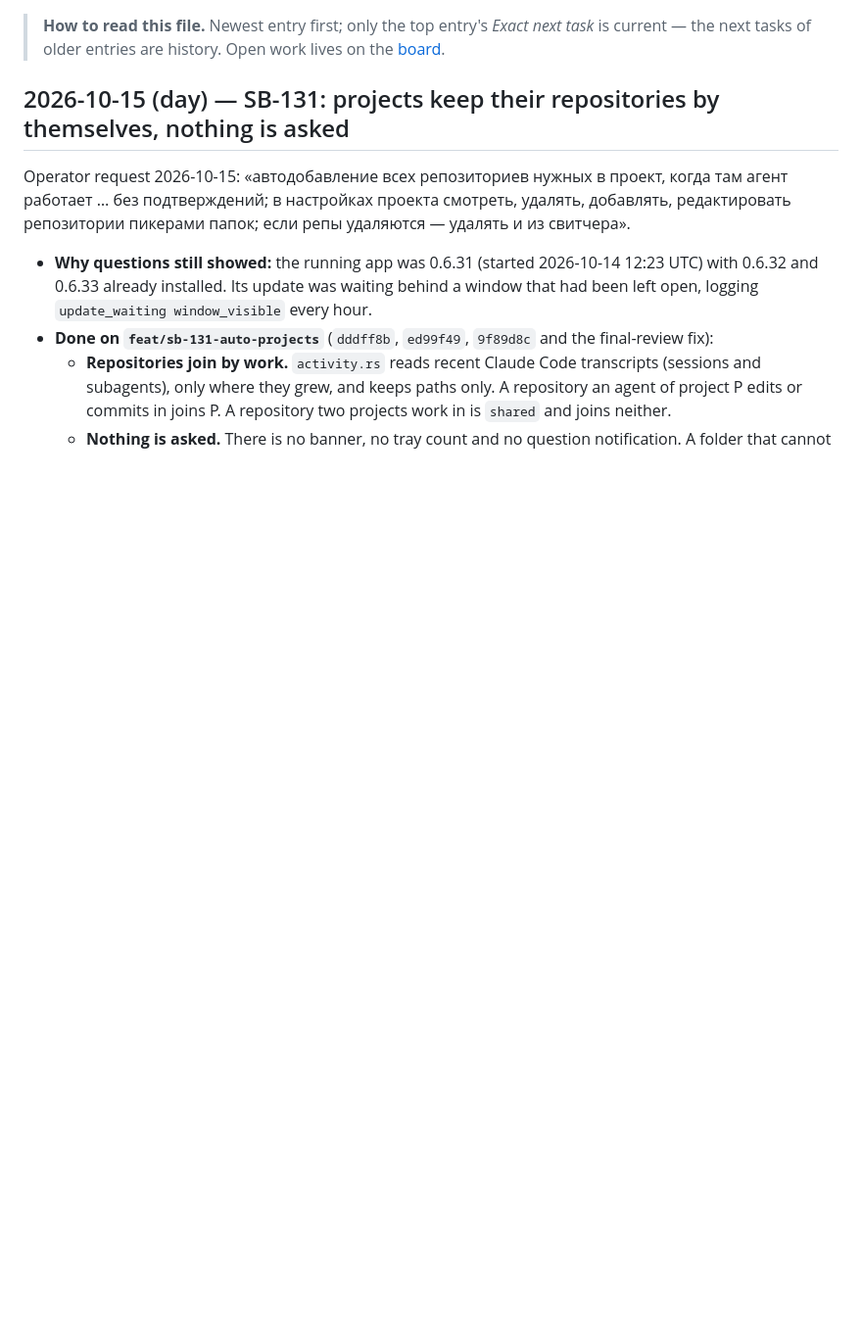
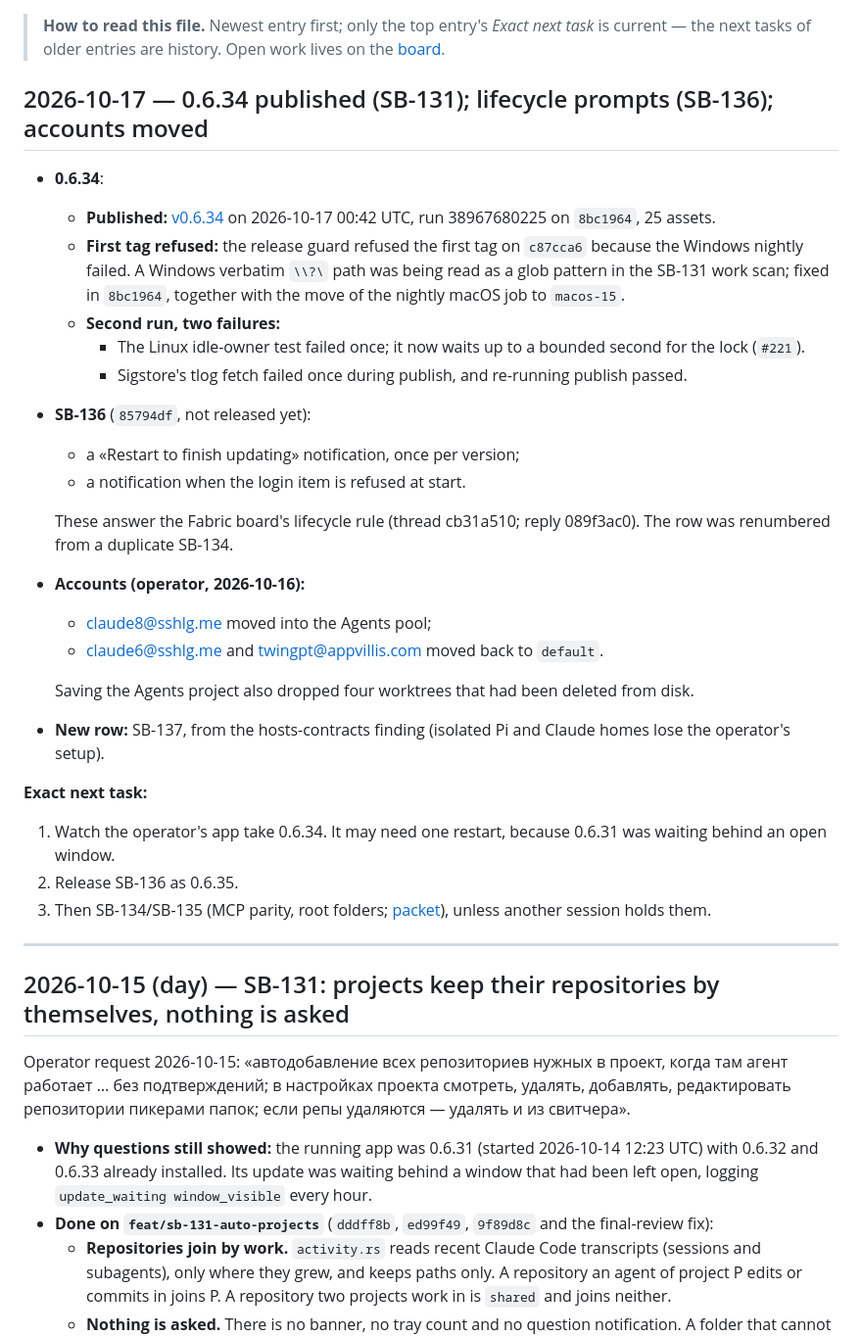
Before and after one commit to passioncode-ai/fabric-switchboard, a Markdown page: docs/HANDOFF.md, the part around the change. Shown at 98% size. Rendered like a GitHub page; blank space fills up the shorter version.

Commit message:
docs: 0.6.34 published (run 38967680225); SB-137; handoff (#222)
Co-authored-by: Робот <r@e.com>
Co-authored-by: Claude Opus 5.5 (1M context) <noreply@anthropic.com>

```diff
--- a/docs/HANDOFF.md
+++ b/docs/HANDOFF.md
@@ -1,6 +1,33 @@
 > **How to read this file.** Newest entry first; only the top entry's *Exact next task* is
 > current — the next tasks of older entries are history. Open work lives on the
 > [board](evidence/backlog.md).
+
+## 2026-10-17 — 0.6.34 published (SB-131); lifecycle prompts (SB-136); accounts moved
+
+- **0.6.34**:
+  - **Published:** [v0.6.34](https://github.com/passioncode-ai/fabric-switchboard/releases/tag/v0.6.34) on 2026-10-17 00:42 UTC, run 38967680225 on `8bc1964`, 25 assets.
+  - **First tag refused:** the release guard refused the first tag on `c87cca6` because the Windows nightly failed. A Windows verbatim `\\?\` path was being read as a glob pattern in the SB-131 work scan; fixed in `8bc1964`, together with the move of the nightly macOS job to `macos-15`.
+  - **Second run, two failures:**
+    - The Linux idle-owner test failed once; it now waits up to a bounded second for the lock (`#221`).
+    - Sigstore's tlog fetch failed once during publish, and re-running publish passed.
+- **SB-136** (`85794df`, not released yet):
+  - a «Restart to finish updating» notification, once per version;
+  - a notification when the login item is refused at start.
+
+  These answer the Fabric board's lifecycle rule (thread cb31a510; reply 089f3ac0). The row was renumbered from a duplicate SB-134.
+- **Accounts (operator, 2026-10-16):**
+  - claude8@sshlg.me moved into the Agents pool;
+  - claude6@sshlg.me and twingpt@appvillis.com moved back to `default`.
+
+  Saving the Agents project also dropped four worktrees that had been deleted from disk.
+- **New row:** SB-137, from the hosts-contracts finding (isolated Pi and Claude homes lose the operator's setup).
+
+**Exact next task:**
+1. Watch the operator's app take 0.6.34. It may need one restart, because 0.6.31 was waiting behind an open window.
+2. Release SB-136 as 0.6.35.
+3. Then SB-134/SB-135 (MCP parity, root folders; [packet](packets/sb-134-135-mcp-parity-and-project-roots.md)), unless another session holds them.
+
+---
 
 ## 2026-10-15 (day) — SB-131: projects keep their repositories by themselves, nothing is asked
 
```
Also changed, not shown: docs/evidence/backlog.md (+2 -1 lines).
